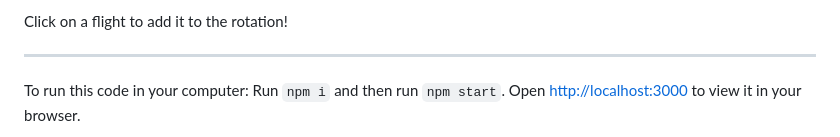
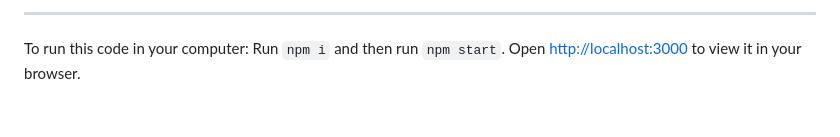
Before and after one commit to ritaPatrocinio/Rita_Aircraft_Scheduling, a Markdown page: README.md, the part around the change printed below. GitHub-like rendering.

```diff
--- a/README.md
+++ b/README.md
@@ -2,5 +1,4 @@
 
-Click on a flight to add it to the rotation!
 
 -----------------------------------------------------------------------------------------------------------------------------------------------------------------------------------
 
```
Also changed, not shown: other parts of README.md (+0 -1 lines).
